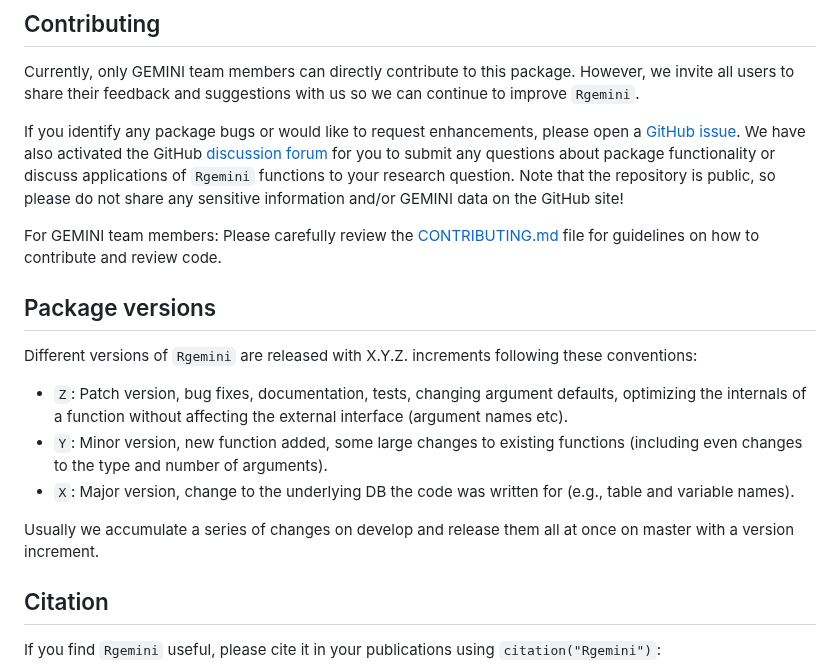
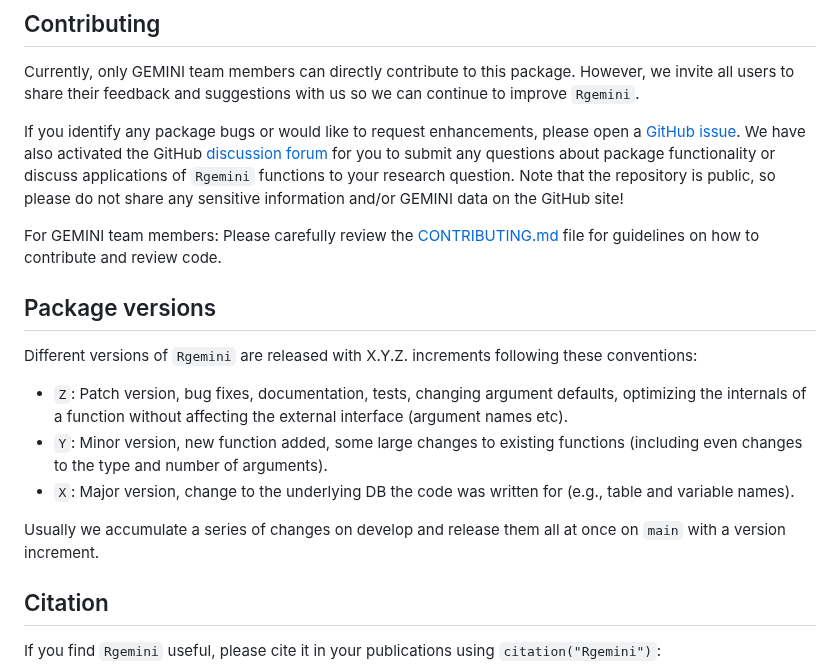
Before and after one commit to GEMINI-Medicine/Rgemini, a Markdown page: README.md, the part around one of its changes. Rendered like a GitHub page.

```diff
--- a/README.md
+++ b/README.md
@@ -89,7 +89,7 @@ Different versions of `Rgemini` are released with X.Y.Z. increments following th
 * `Y`: Minor version, new function added, some large changes to existing functions (including even changes to the type and number of arguments).
 * `X`: Major version, change to the underlying DB the code was written for (e.g., table and variable names).
 
-Usually we accumulate a series of changes on develop and release them all at once on master with a version increment.
+Usually we accumulate a series of changes on develop and release them all at once on `main` with a version increment.
 
 ## Citation
 
```
Also changed, not shown: other parts of README.md (+1 -1 lines).
